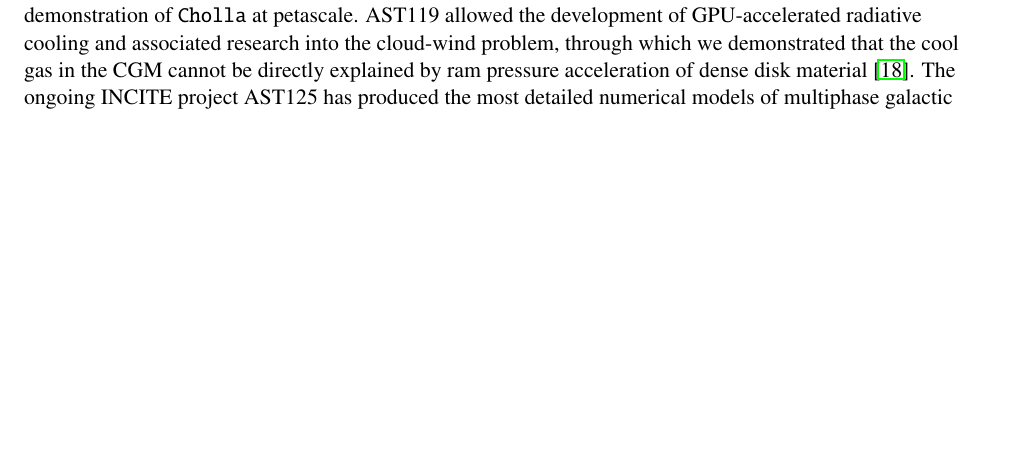
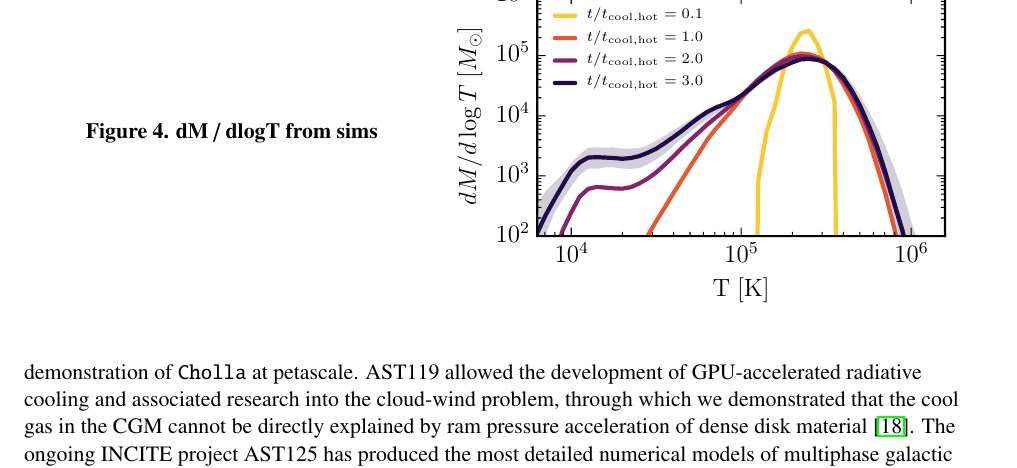
Before and after one commit to evaneschneider/incite-2019, a LaTeX document (Project_Narrative/Project_Narrative.tex): part of page 5 of 11, cut at the place of the change, the shorter picture padded with empty space. Compiled offline with pdfLaTeX.

Commit message:
DF: minor additions

```diff
--- a/Project_Narrative/Project_Narrative.tex
+++ b/Project_Narrative/Project_Narrative.tex
@@ -163,6 +163,18 @@ These simulations will for the first time model the full phase structure of the
 \caption{Characteristic values of the velocity dispersion (dark blue line; $\delta v = \sqrt{\langle v^2 \rangle - \langle v \rangle^2}$) and the sound speed (orange dashed line; $c_{\rm s}$) relative to the volume average pressure from global CGM simulations \cite{Fielding17}. The shaded regions trace the one sigma temporal variability around the median values over the full 9 Gyr duration of the simulation, thus demonstrating the need to study how the phase structure changes for different choices of the Mach number $\mathcal{M} = \delta v /  c_{\rm s}$. \label{fig:velocities}}
 \end{minipage}
 \end{figure}
+
+
+\begin{figure}[t]
+    \centering
+    \begin{minipage}{0.45\textwidth}
+	\caption{  dM / dlogT from sims \label{fig:sim_phase}}
+    \end{minipage}\hfill
+    \begin{minipage}{0.55\textwidth}
+        \includegraphics[width=1.\textwidth]{dMdlogT_proposal_t.pdf}
+    \end{minipage}
+\end{figure}
+
 
 
 
```
Also changed, not shown: Project_Narrative/dMdlogT_proposal_t.pdf (added).
